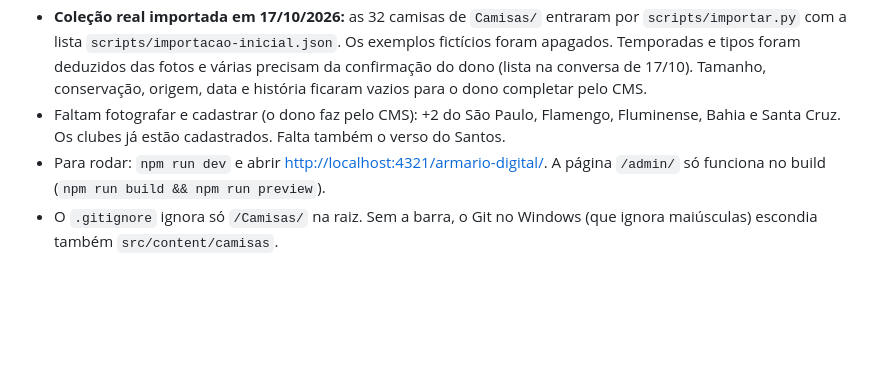
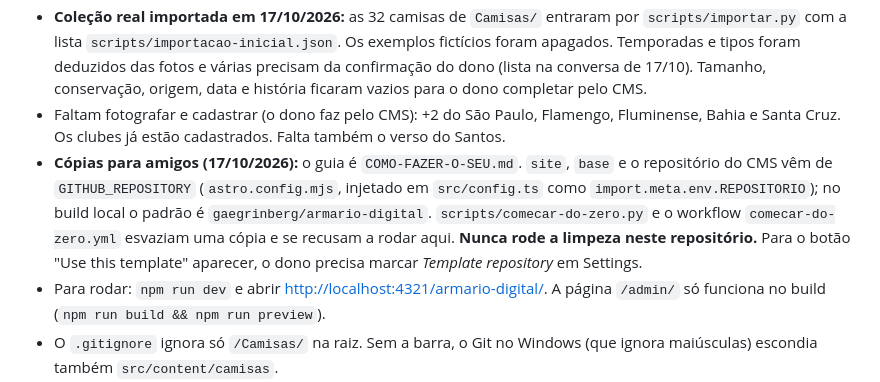
Before and after one commit to gaegrinberg/armario-digital, a Markdown page: CLAUDE.md, the part around the change. Rendered like a GitHub page; blank space fills up the shorter version.

```diff
--- a/CLAUDE.md
+++ b/CLAUDE.md
@@ -10,6 +10,7 @@ Site pessoal e estático (GitHub Pages) para catalogar uma coleção de camisas
 - **Etapa 4 (primeira versão): publicada em 17/10/2026, aguardando o Checkpoint 4.** Site no ar em <https://gaegrinberg.github.io/armario-digital/>, com arara, grade com filtros na URL, página da camisa, lista de desejos, CMS (`/admin/`), recorte (`scripts/recortar.py`) e workflow de publicação (`.github/workflows/site.yml`). O dono testou o CMS (cadastrou o clube Sergipe) e aprovou. A conferência do checklist e a proposta da Etapa 5 (esforços, recomendação e a decisão do fundo do mapa) estão em `docs/etapa5.md`. O dono aprovou todas as ideias (mapa com OpenStreetMap e Leaflet) e pediu o mapa de quadradinhos mais parecido com o Brasil, já feito. **Próximos passos, um por sessão:** mapa com zoom até a cidade, relacionadas na página da camisa, camisa do dia, estatísticas e arara do degradê.
 - **Coleção real importada em 17/10/2026:** as 32 camisas de `Camisas/` entraram por `scripts/importar.py` com a lista `scripts/importacao-inicial.json`. Os exemplos fictícios foram apagados. Temporadas e tipos foram deduzidos das fotos e várias precisam da confirmação do dono (lista na conversa de 17/10). Tamanho, conservação, origem, data e história ficaram vazios para o dono completar pelo CMS.
 - Faltam fotografar e cadastrar (o dono faz pelo CMS): +2 do São Paulo, Flamengo, Fluminense, Bahia e Santa Cruz. Os clubes já estão cadastrados. Falta também o verso do Santos.
+- **Cópias para amigos (17/10/2026):** o guia é `COMO-FAZER-O-SEU.md`. `site`, `base` e o repositório do CMS vêm de `GITHUB_REPOSITORY` (`astro.config.mjs`, injetado em `src/config.ts` como `import.meta.env.REPOSITORIO`); no build local o padrão é `gaegrinberg/armario-digital`. `scripts/comecar-do-zero.py` e o workflow `comecar-do-zero.yml` esvaziam uma cópia e se recusam a rodar aqui. **Nunca rode a limpeza neste repositório.** Para o botão "Use this template" aparecer, o dono precisa marcar *Template repository* em Settings.
 - Para rodar: `npm run dev` e abrir <http://localhost:4321/armario-digital/>. A página `/admin/` só funciona no build (`npm run build && npm run preview`).
 - O `.gitignore` ignora só `/Camisas/` na raiz. Sem a barra, o Git no Windows (que ignora maiúsculas) escondia também `src/content/camisas`.
 
```
Also changed, not shown: README.md (+15 -2 lines).
